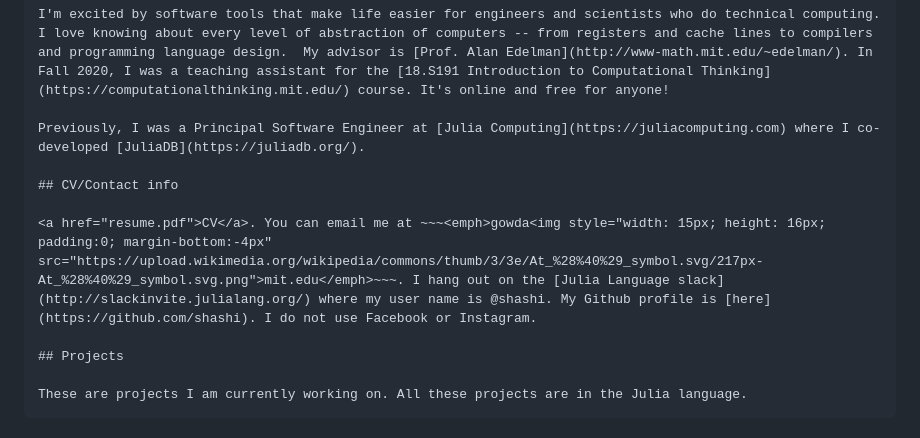
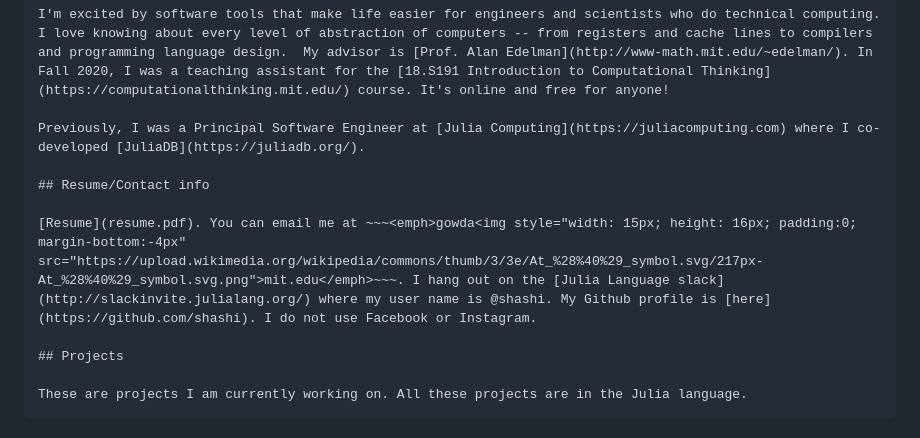
Before and after one commit to shashi/shashi.github.io, a Markdown page: index.md, the part around the change. GitHub-like rendering.

Commit message:
fix link

```diff
--- a/index.md
+++ b/index.md
@@ -12,9 +12,9 @@ I'm excited by software tools that make life easier for engineers and scientists
 
 Previously, I was a Principal Software Engineer at [Julia Computing](https://juliacomputing.com) where I co-developed [JuliaDB](https://juliadb.org/).
 
-## CV/Contact info
+## Resume/Contact info
 
-<a href="resume.pdf">CV</a>. You can email me at ~~~<emph>gowda<img style="width: 15px; height: 16px; padding:0; margin-bottom:-4px" src="https://upload.wikimedia.org/wikipedia/commons/thumb/3/3e/At_%28%40%29_symbol.svg/217px-At_%28%40%29_symbol.svg.png">mit.edu</emph>~~~. I hang out on the [Julia Language slack](http://slackinvite.julialang.org/) where my user name is @shashi. My Github profile is [here](https://github.com/shashi). I do not use Facebook or Instagram.
+[Resume](resume.pdf). You can email me at ~~~<emph>gowda<img style="width: 15px; height: 16px; padding:0; margin-bottom:-4px" src="https://upload.wikimedia.org/wikipedia/commons/thumb/3/3e/At_%28%40%29_symbol.svg/217px-At_%28%40%29_symbol.svg.png">mit.edu</emph>~~~. I hang out on the [Julia Language slack](http://slackinvite.julialang.org/) where my user name is @shashi. My Github profile is [here](https://github.com/shashi). I do not use Facebook or Instagram.
 
 ## Projects
 
```
